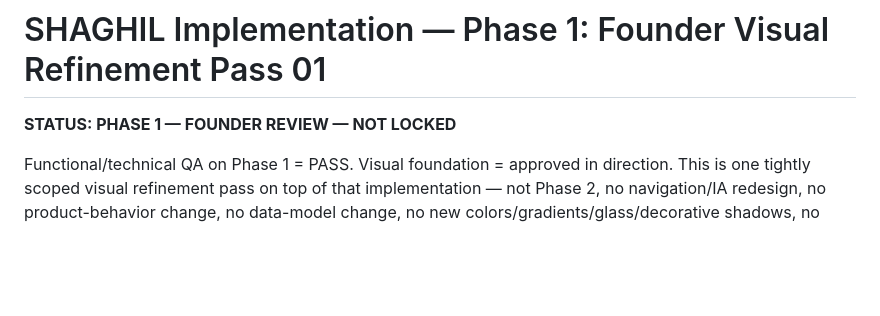
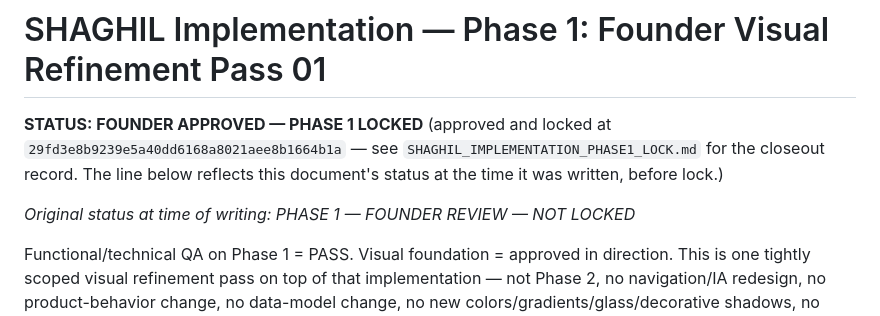
Before and after one commit to might-made/shaghil, a Markdown page: SHAGHIL_IMPLEMENTATION_PHASE1_REFINEMENT01.md, the part around the change. Rendered like a GitHub page; blank space fills up the shorter version.

```diff
--- a/SHAGHIL_IMPLEMENTATION_PHASE1_REFINEMENT01.md
+++ b/SHAGHIL_IMPLEMENTATION_PHASE1_REFINEMENT01.md
@@ -1,6 +1,8 @@
 # SHAGHIL Implementation — Phase 1: Founder Visual Refinement Pass 01
 
-**STATUS: PHASE 1 — FOUNDER REVIEW — NOT LOCKED**
+**STATUS: FOUNDER APPROVED — PHASE 1 LOCKED** (approved and locked at `29fd3e8b9239e5a40dd6168a8021aee8b1664b1a` — see `SHAGHIL_IMPLEMENTATION_PHASE1_LOCK.md` for the closeout record. The line below reflects this document's status at the time it was written, before lock.)
+
+*Original status at time of writing: PHASE 1 — FOUNDER REVIEW — NOT LOCKED*
 
 Functional/technical QA on Phase 1 = PASS. Visual foundation = approved in direction. This is one tightly scoped visual refinement pass on top of that implementation — not Phase 2, no navigation/IA redesign, no product-behavior change, no data-model change, no new colors/gradients/glass/decorative shadows, no unrelated refactor.
 
```
Also changed, not shown: SHAGHIL_IMPLEMENTATION_PHASE1.md (+9 -1 lines), SHAGHIL_IMPLEMENTATION_PHASE1_LOCK.md (added, +60 -0 lines).
